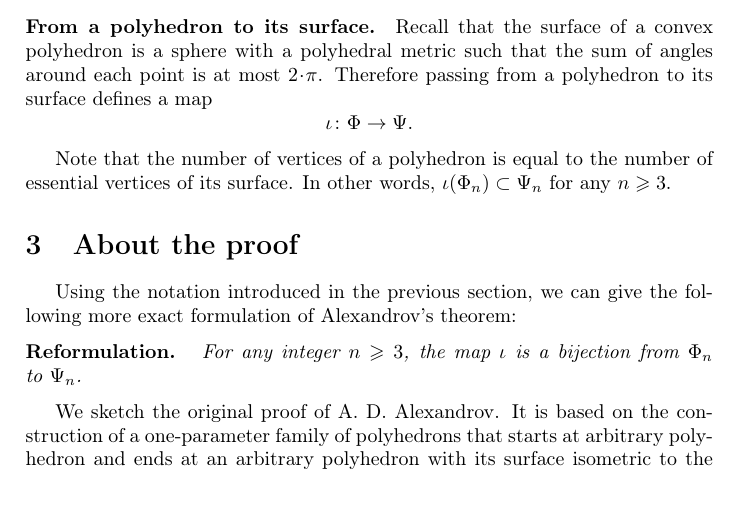
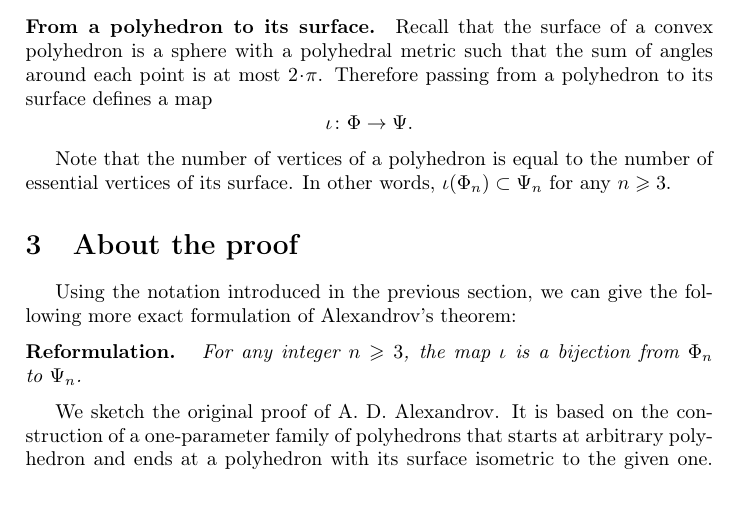
Before and after one commit to anton-petrunin/alexandrov-theorem, a LaTeX document (alexandrov-theorem-en.tex): part of page 2 of 4, cut so that both start at the same text. Compiled offline with pdfLaTeX.

Commit message:
-n arbitrary-

```diff
--- a/alexandrov-theorem-en.tex
+++ b/alexandrov-theorem-en.tex
@@ -119,7 +119,7 @@ the map $\iota$ is a bijection from $\Phi_n$ to~$\Psi_n$.
 
 We sketch the original proof of A. D. Alexandrov.
 It is based on the  construction of a one-parameter family of polyhedrons that starts at arbitrary polyhedron
-and ends at an arbitrary polyhedron with its surface isometric to the given one.
+and ends at a polyhedron with its surface isometric to the given one.
 This type of argument is called the \emph{continuity method}; it is often used in the theory of differential equations.
 
 \medskip
```
